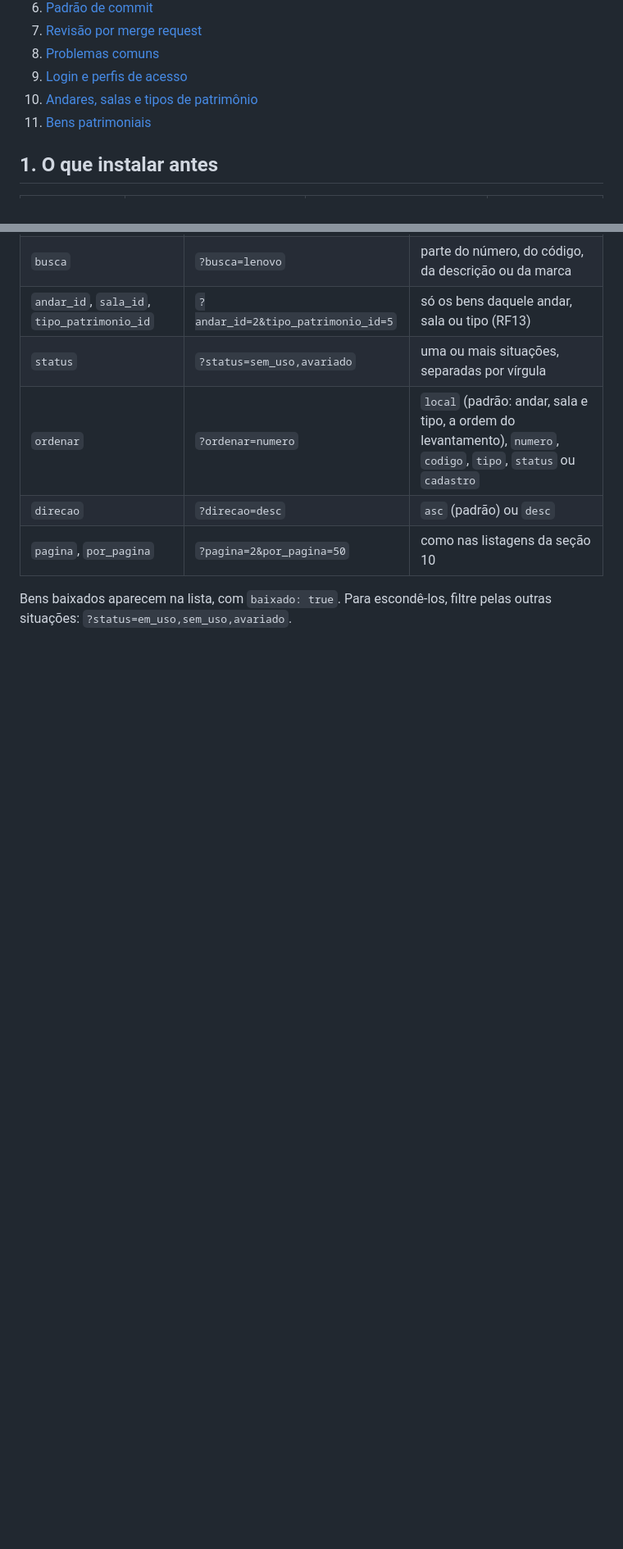
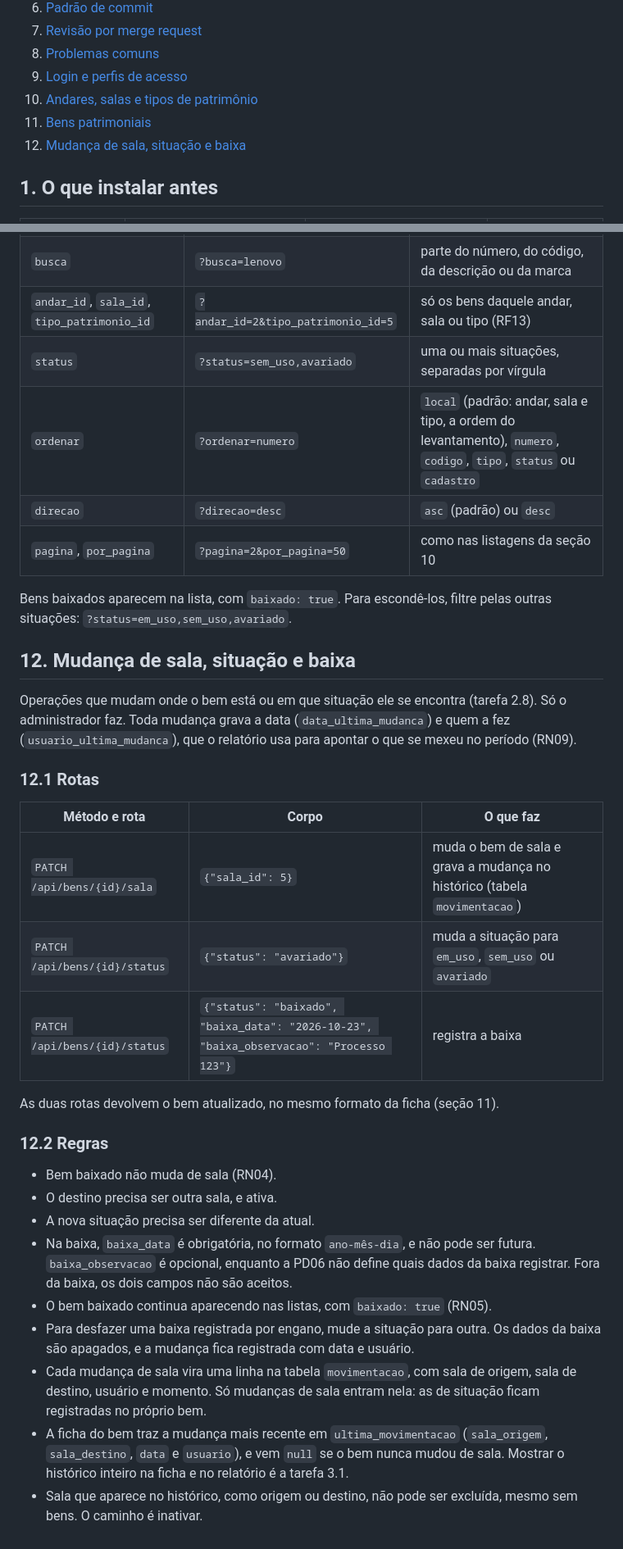
Before and after one commit to RafaelBrantNobre/controle-patrimonial, a Markdown page: README.md, 2 parts joined by grey strips. Shown at 82% size. Rendered like a GitHub page; blank space fills up the shorter version.

Commit message:
docs: documentar mudança de sala, situação e baixa
Co-Authored-By: Claude Opus 5.5 <noreply@anthropic.com>

```diff
--- a/README.md
+++ b/README.md
@@ -24,6 +24,7 @@ O front-end não acessa o banco. Ele conversa apenas com a API do back-end.
 9. [Login e perfis de acesso](#9-login-e-perfis-de-acesso)
 10. [Andares, salas e tipos de patrimônio](#10-andares-salas-e-tipos-de-patrimônio)
 11. [Bens patrimoniais](#11-bens-patrimoniais)
+12. [Mudança de sala, situação e baixa](#12-mudança-de-sala-situação-e-baixa)
 
 ## 1. O que instalar antes
 
@@ -397,3 +398,29 @@ Filtros de `GET /api/bens`, todos opcionais e combináveis:
 | `pagina`, `por_pagina` | `?pagina=2&por_pagina=50` | como nas listagens da seção 10 |
 
 Bens baixados aparecem na lista, com `baixado: true`. Para escondê-los, filtre pelas outras situações: `?status=em_uso,sem_uso,avariado`.
+
+## 12. Mudança de sala, situação e baixa
+
+Operações que mudam onde o bem está ou em que situação ele se encontra (tarefa 2.8). Só o administrador faz. Toda mudança grava a data (`data_ultima_mudanca`) e quem a fez (`usuario_ultima_mudanca`), que o relatório usa para apontar o que se mexeu no período (RN09).
+
+### 12.1 Rotas
+
+| Método e rota | Corpo | O que faz |
+| --- | --- | --- |
+| `PATCH /api/bens/{id}/sala` | `{"sala_id": 5}` | muda o bem de sala e grava a mudança no histórico (tabela `movimentacao`) |
+| `PATCH /api/bens/{id}/status` | `{"status": "avariado"}` | muda a situação para `em_uso`, `sem_uso` ou `avariado` |
+| `PATCH /api/bens/{id}/status` | `{"status": "baixado", "baixa_data": "2026-10-23", "baixa_observacao": "Processo 123"}` | registra a baixa |
+
+As duas rotas devolvem o bem atualizado, no mesmo formato da ficha (seção 11).
+
+### 12.2 Regras
+
+- Bem baixado não muda de sala (RN04).
+- O destino precisa ser outra sala, e ativa.
+- A nova situação precisa ser diferente da atual.
+- Na baixa, `baixa_data` é obrigatória, no formato `ano-mês-dia`, e não pode ser futura. `baixa_observacao` é opcional, enquanto a PD06 não define quais dados da baixa registrar. Fora da baixa, os dois campos não são aceitos.
+- O bem baixado continua aparecendo nas listas, com `baixado: true` (RN05).
+- Para desfazer uma baixa registrada por engano, mude a situação para outra. Os dados da baixa são apagados, e a mudança fica registrada com data e usuário.
+- Cada mudança de sala vira uma linha na tabela `movimentacao`, com sala de origem, sala de destino, usuário e momento. Só mudanças de sala entram nela: as de situação ficam registradas no próprio bem.
+- A ficha do bem traz a mudança mais recente em `ultima_movimentacao` (`sala_origem`, `sala_destino`, `data` e `usuario`), e vem `null` se o bem nunca mudou de sala. Mostrar o histórico inteiro na ficha e no relatório é a tarefa 3.1.
+- Sala que aparece no histórico, como origem ou destino, não pode ser excluída, mesmo sem bens. O caminho é inativar.
```
